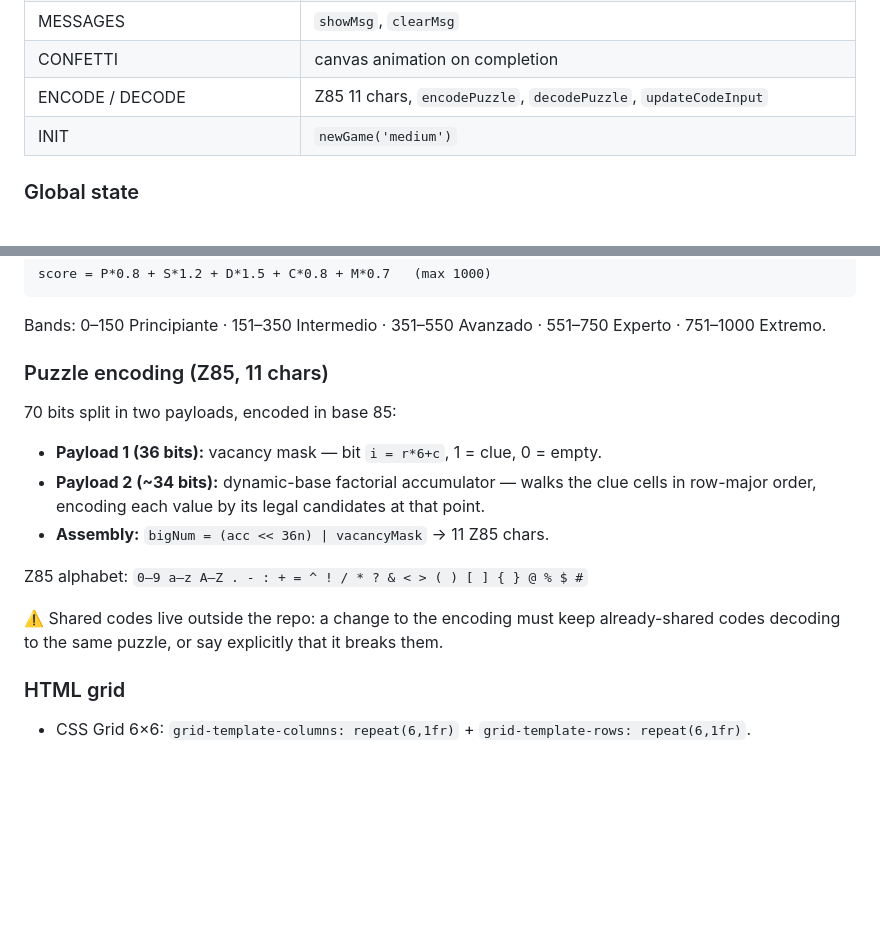
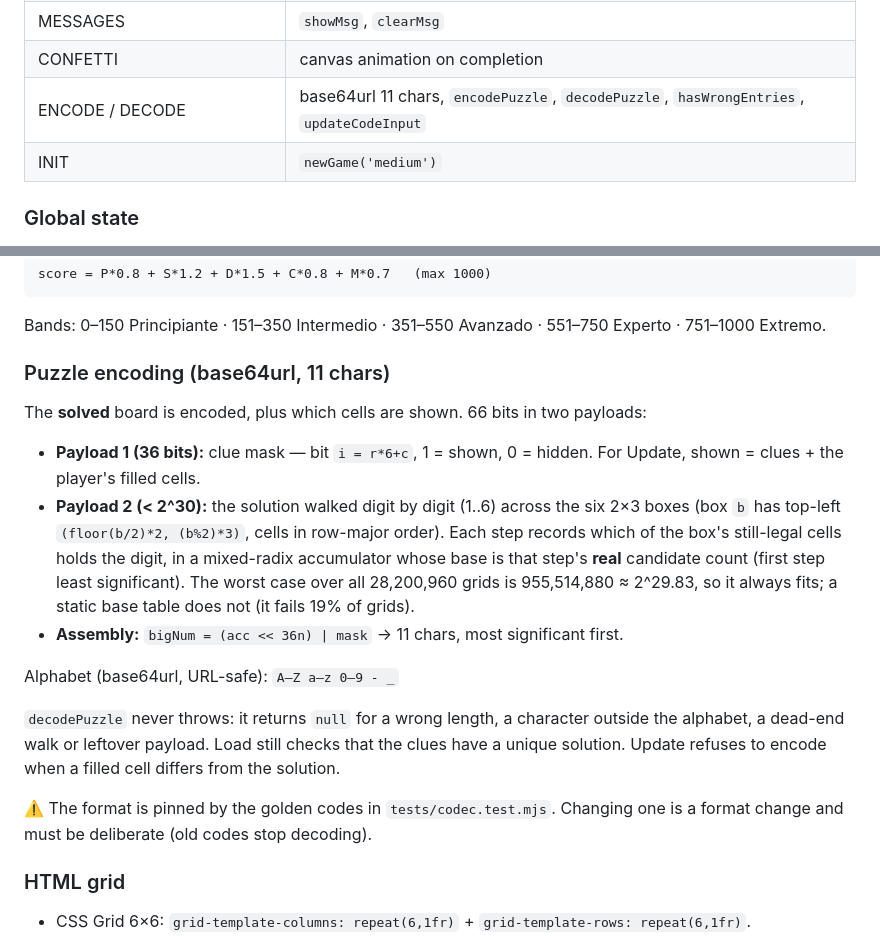
Before and after one commit to AlejandroPu/claude-pair-sudoku, a Markdown page: CLAUDE.md, 2 parts joined by grey strips. Rendered like a GitHub page; blank space fills up the shorter version.

Commit message:
docs: describe the new puzzle-code format in CLAUDE.md and pr-reviewer
Co-Authored-By: Claude Sonnet 5.5 <noreply@anthropic.com>

```diff
--- a/CLAUDE.md
+++ b/CLAUDE.md
@@ -198,7 +198,7 @@ Organised in sections delimited by `// ══` banner comments — find them wit
 | MODAL                     | difficulty picker, expandable Maximum-mode panel                  |
 | MESSAGES                  | `showMsg`, `clearMsg`                                              |
 | CONFETTI                  | canvas animation on completion                                    |
-| ENCODE / DECODE           | Z85 11 chars, `encodePuzzle`, `decodePuzzle`, `updateCodeInput`    |
+| ENCODE / DECODE           | base64url 11 chars, `encodePuzzle`, `decodePuzzle`, `hasWrongEntries`, `updateCodeInput` |
 | INIT                      | `newGame('medium')`                                                |
 
 ### Global state
@@ -244,19 +244,29 @@ score = P*0.8 + S*1.2 + D*1.5 + C*0.8 + M*0.7   (max 1000)
 Bands: 0–150 Principiante · 151–350 Intermedio · 351–550 Avanzado ·
 551–750 Experto · 751–1000 Extremo.
 
-### Puzzle encoding (Z85, 11 chars)
+### Puzzle encoding (base64url, 11 chars)
 
-70 bits split in two payloads, encoded in base 85:
+The **solved** board is encoded, plus which cells are shown. 66 bits in two payloads:
 
-- **Payload 1 (36 bits):** vacancy mask — bit `i = r*6+c`, 1 = clue, 0 = empty.
-- **Payload 2 (~34 bits):** dynamic-base factorial accumulator — walks the clue
-  cells in row-major order, encoding each value by its legal candidates at that point.
-- **Assembly:** `bigNum = (acc << 36n) | vacancyMask` → 11 Z85 chars.
+- **Payload 1 (36 bits):** clue mask — bit `i = r*6+c`, 1 = shown, 0 = hidden. For
+  Update, shown = clues + the player's filled cells.
+- **Payload 2 (< 2^30):** the solution walked digit by digit (1..6) across the six 2×3
+  boxes (box `b` has top-left `(floor(b/2)*2, (b%2)*3)`, cells in row-major order).
+  Each step records which of the box's still-legal cells holds the digit, in a
+  mixed-radix accumulator whose base is that step's **real** candidate count (first
+  step least significant). The worst case over all 28,200,960 grids is 955,514,880 ≈
+  2^29.83, so it always fits; a static base table does not (it fails 19% of grids).
+- **Assembly:** `bigNum = (acc << 36n) | mask` → 11 chars, most significant first.
 
-Z85 alphabet: `0–9 a–z A–Z . - : + = ^ ! / * ? & < > ( ) [ ] { } @ % $ #`
+Alphabet (base64url, URL-safe): `A–Z a–z 0–9 - _`
 
-⚠️ Shared codes live outside the repo: a change to the encoding must keep
-already-shared codes decoding to the same puzzle, or say explicitly that it breaks them.
+`decodePuzzle` never throws: it returns `null` for a wrong length, a character outside
+the alphabet, a dead-end walk or leftover payload. Load still checks that the clues
+have a unique solution. Update refuses to encode when a filled cell differs from the
+solution.
+
+⚠️ The format is pinned by the golden codes in `tests/codec.test.mjs`. Changing one is
+a format change and must be deliberate (old codes stop decoding).
 
 ### HTML grid
 
```
Also changed, not shown: .claude/agents/pr-reviewer.md (+6 -6 lines).
